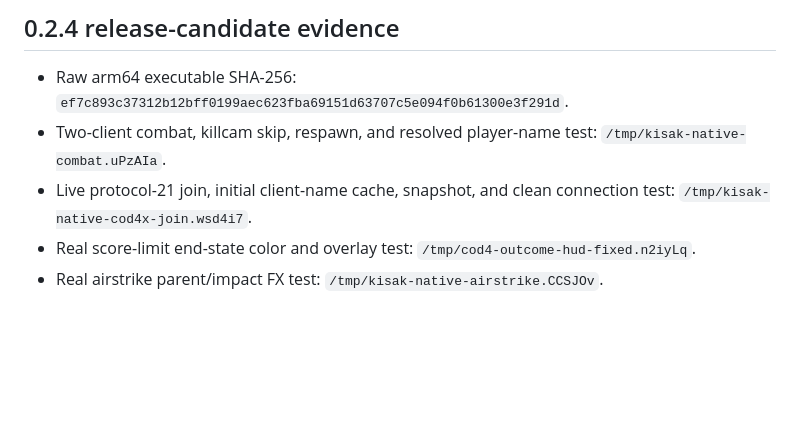
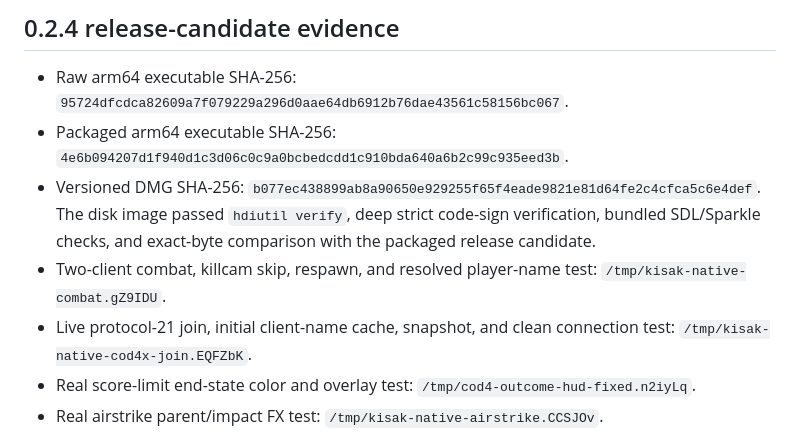
Before and after one commit to JGalbss/cod4-macos, a Markdown page: docs/VALIDATION.md, the part around the change. Rendered like a GitHub page; blank space fills up the shorter version.

Commit message:
Record final 0.2.4 release artifact validation

```diff
--- a/docs/VALIDATION.md
+++ b/docs/VALIDATION.md
@@ -258,11 +258,18 @@ artifacts as release blockers even if a narrower automated check passes.
 ## 0.2.4 release-candidate evidence
 
 - Raw arm64 executable SHA-256:
-  `ef7c893c37312b12bff0199aec623fba69151d63707c5e094f0b61300e3f291d`.
+  `95724dfcdca82609a7f079229a296d0aae64db6912b76dae43561c58156bc067`.
+- Packaged arm64 executable SHA-256:
+  `4e6b094207d1f940d1c3d06c0c9a0bcbedcdd1c910bda640a6b2c99c935eed3b`.
+- Versioned DMG SHA-256:
+  `b077ec438899ab8a90650e929255f65f4eade9821e81d64fe2c4cfca5c6e4def`.
+  The disk image passed `hdiutil verify`, deep strict code-sign verification,
+  bundled SDL/Sparkle checks, and exact-byte comparison with the packaged
+  release candidate.
 - Two-client combat, killcam skip, respawn, and resolved player-name test:
-  `/tmp/kisak-native-combat.uPzAIa`.
+  `/tmp/kisak-native-combat.gZ9IDU`.
 - Live protocol-21 join, initial client-name cache, snapshot, and clean
-  connection test: `/tmp/kisak-native-cod4x-join.wsd4i7`.
+  connection test: `/tmp/kisak-native-cod4x-join.EQFZbK`.
 - Real score-limit end-state color and overlay test:
   `/tmp/cod4-outcome-hud-fixed.n2iyLq`.
 - Real airstrike parent/impact FX test:
```
